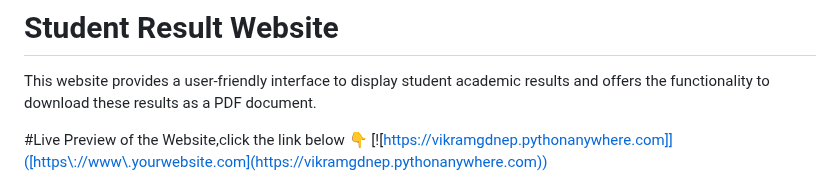
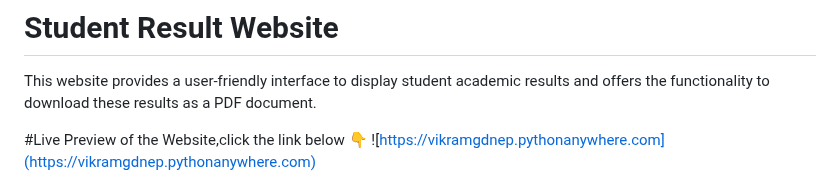
Before and after one commit to Vikram2003-07/Result_website, a Markdown page: README.md, the part around the change. Drawn GitHub-style.

```diff
--- a/README.md
+++ b/README.md
@@ -3,7 +3,7 @@
 This website provides a user-friendly interface to display student academic results and offers the functionality to download these results as a PDF document.
 
 #Live Preview of the Website,click the link below 👇
-[![https://vikramgdnep.pythonanywhere.com]]([https://www.yourwebsite.com](https://vikramgdnep.pythonanywhere.com))
+![https://vikramgdnep.pythonanywhere.com](https://vikramgdnep.pythonanywhere.com)
 
 
 ![image alt](https://github.com/Vikram2003-07/Result_website/blob/67d444c4c53805c525811d2d4c202b63e4c1a5c2/Screenshot%202025-05-30%20224824.png)
```
